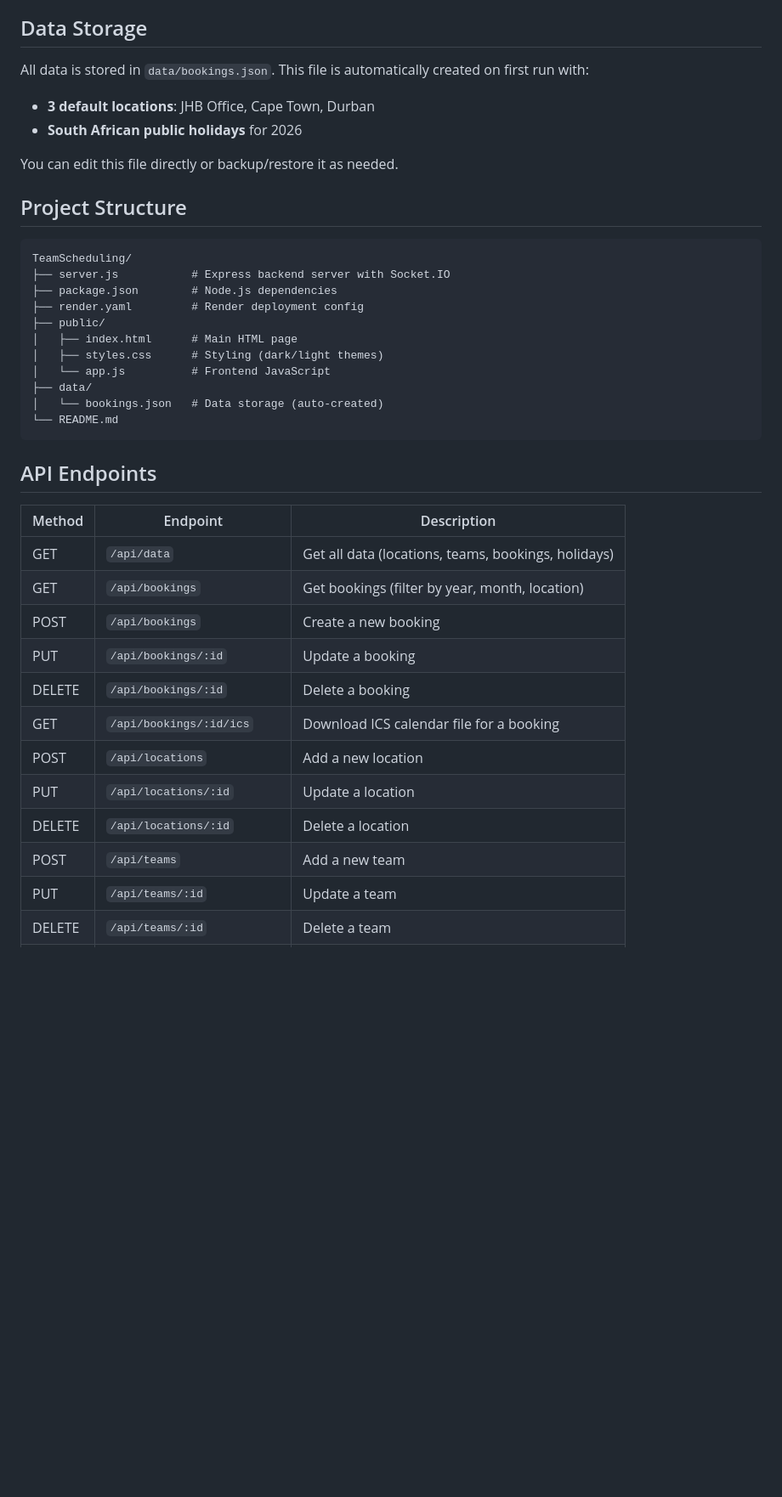
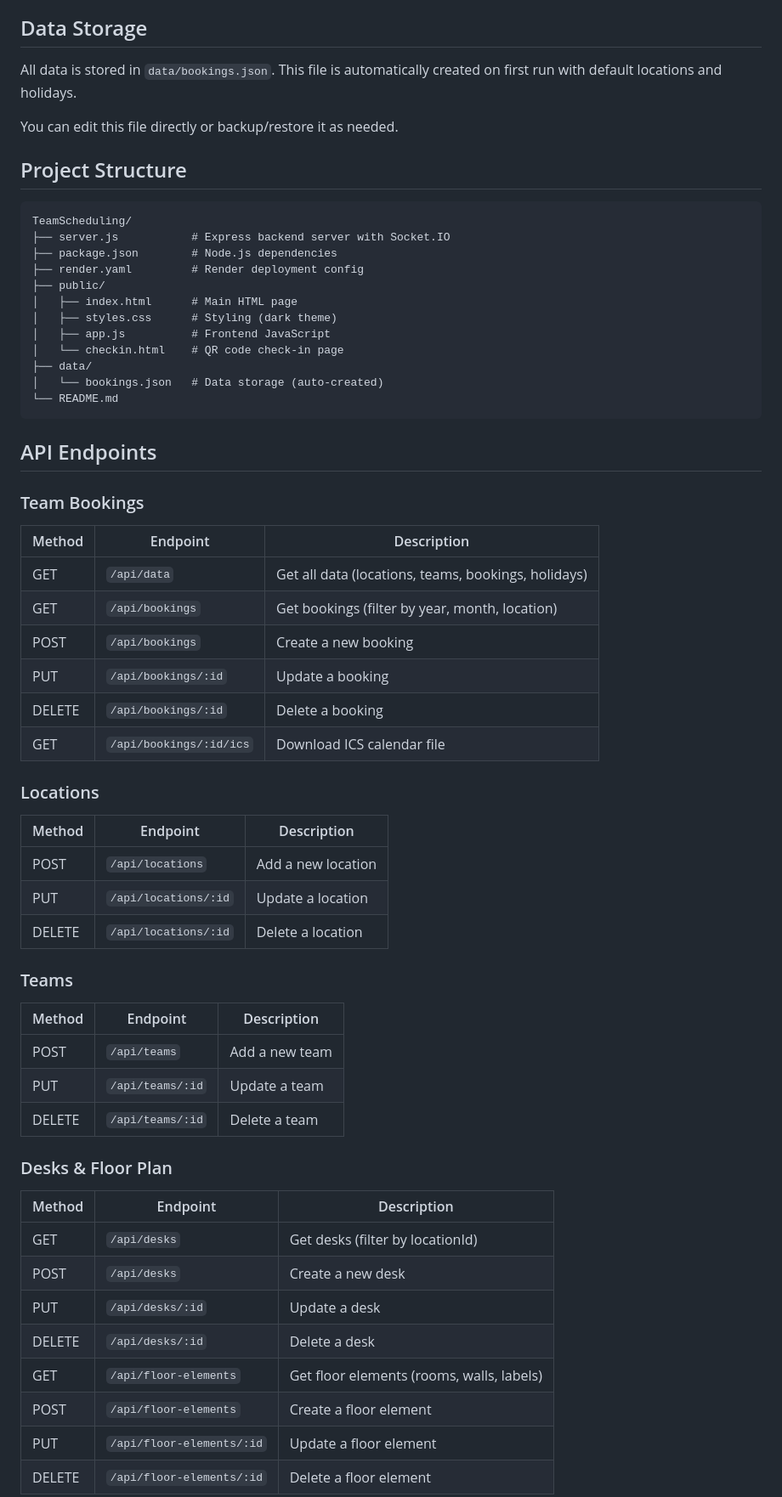
Before and after one commit to linhugo404/TeamScheduling, a Markdown page: README.md, the part around the change printed below. Shown: that part at 85% size. GitHub-like rendering; blank space fills up the shorter version.

````diff
--- a/README.md
+++ b/README.md
@@ -87,10 +139,7 @@ http://localhost:3000
 
 ## Data Storage
 
-All data is stored in `data/bookings.json`. This file is automatically created on first run with:
-
-- **3 default locations**: JHB Office, Cape Town, Durban
-- **South African public holidays** for 2026
+All data is stored in `data/bookings.json`. This file is automatically created on first run with default locations and holidays.
 
 You can edit this file directly or backup/restore it as needed.
 
@@ -103,14 +152,17 @@ TeamScheduling/
 ├── render.yaml         # Render deployment config
 ├── public/
 │   ├── index.html      # Main HTML page
-│   ├── styles.css      # Styling (dark/light themes)
-│   └── app.js          # Frontend JavaScript
+│   ├── styles.css      # Styling (dark theme)
+│   ├── app.js          # Frontend JavaScript
+│   └── checkin.html    # QR code check-in page
 ├── data/
 │   └── bookings.json   # Data storage (auto-created)
 └── README.md
 ```
 
 ## API Endpoints
+
+### Team Bookings
 
 | Method | Endpoint | Description |
 |--------|----------|-------------|
@@ -119,10 +171,34 @@ TeamScheduling/
 | POST | `/api/bookings` | Create a new booking |
 | PUT | `/api/bookings/:id` | Update a booking |
 | DELETE | `/api/bookings/:id` | Delete a booking |
-| GET | `/api/bookings/:id/ics` | Download ICS calendar file for a booking |
+| GET | `/api/bookings/:id/ics` | Download ICS calendar file |
+
+### Locations
+
+| Method | Endpoint | Description |
+|--------|----------|-------------|
 | POST | `/api/locations` | Add a new location |
 | PUT | `/api/locations/:id` | Update a location |
 | DELETE | `/api/locations/:id` | Delete a location |
+
+### Teams
+
+| Method | Endpoint | Description |
+|--------|----------|-------------|
 | POST | `/api/teams` | Add a new team |
 | PUT | `/api/teams/:id` | Update a team |
 | DELETE | `/api/teams/:id` | Delete a team |
+
+### Desks & Floor Plan
+
+| Method | Endpoint | Description |
+|--------|----------|-------------|
+| GET | `/api/desks` | Get desks (filter by locationId) |
+| POST | `/api/desks` | Create a new desk |
+| PUT | `/api/desks/:id` | Update a desk |
+| DELETE | `/api/desks/:id` | Delete a desk |
+| GET | `/api/floor-elements` | Get floor elements (rooms, walls, labels) |
+| POST | `/api/floor-elements` | Create a floor element |
+| PUT | `/api/floor-elements/:id` | Update a floor element |
+| DELETE | `/api/floor-elements/:id` | Delete a floor element |
+
````
Also changed, not shown: other parts of README.md (+79 -13 lines).
